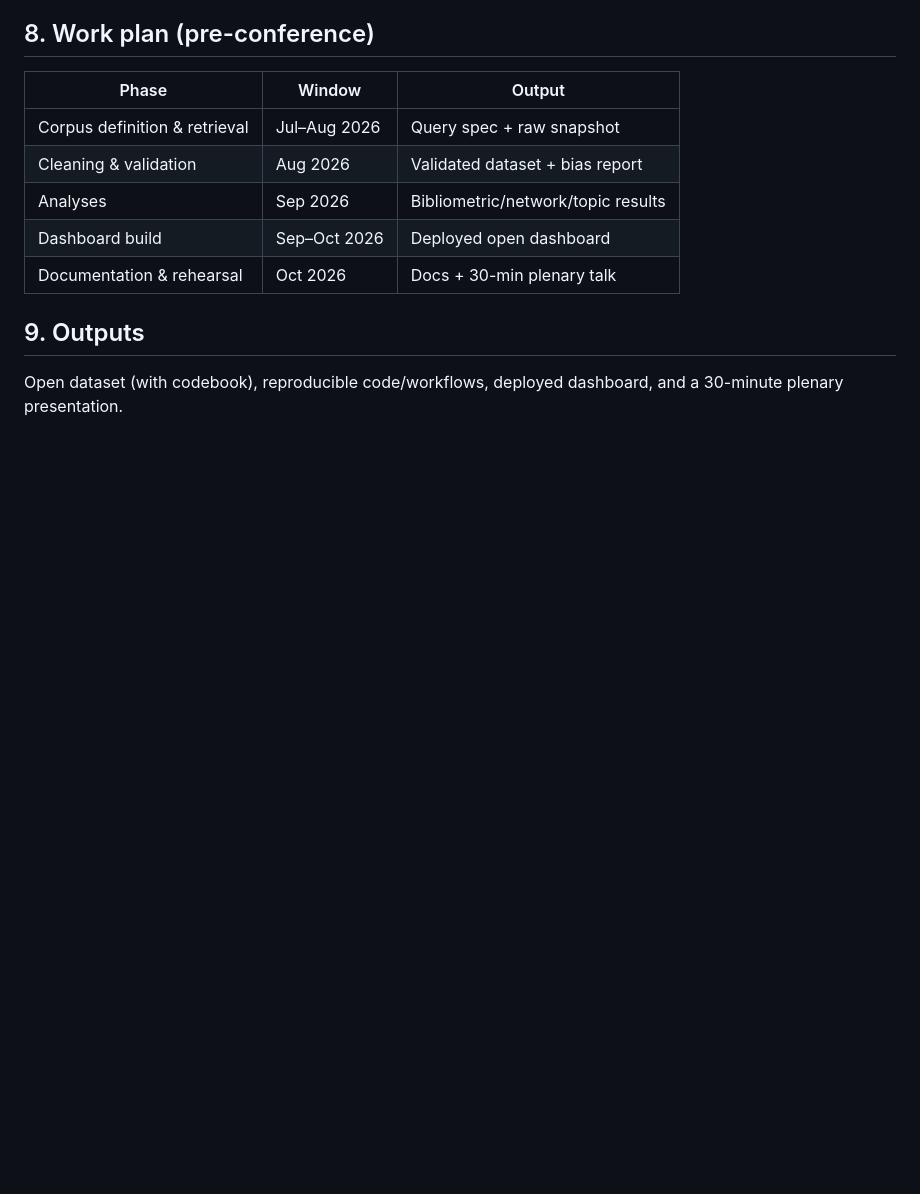
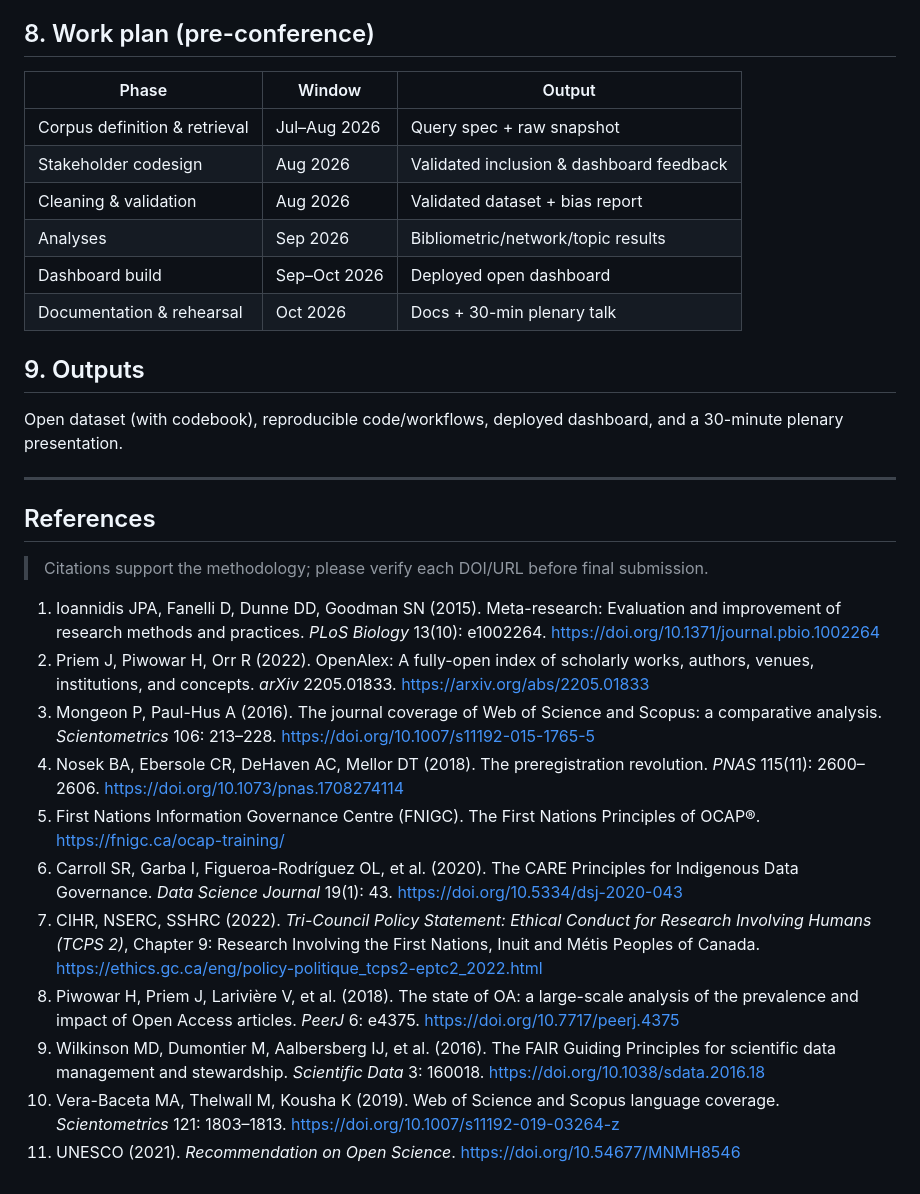
Before and after one commit to esantos2ua/metaResearchDataChallenge, a Markdown page: proposal/proposal.md, the part around one of its changes. GitHub-like rendering; blank space fills up the shorter version.

```diff
--- a/proposal/proposal.md
+++ b/proposal/proposal.md
@@ -62,6 +77,7 @@ for exploring openness, transparency, citation/bibliometric, and network dimensi
 | Phase | Window | Output |
 |-------|--------|--------|
 | Corpus definition & retrieval | Jul–Aug 2026 | Query spec + raw snapshot |
+| Stakeholder codesign | Aug 2026 | Validated inclusion & dashboard feedback |
 | Cleaning & validation | Aug 2026 | Validated dataset + bias report |
 | Analyses | Sep 2026 | Bibliometric/network/topic results |
 | Dashboard build | Sep–Oct 2026 | Deployed open dashboard |
@@ -71,3 +87,21 @@ for exploring openness, transparency, citation/bibliometric, and network dimensi
 
 Open dataset (with codebook), reproducible code/workflows, deployed dashboard, and a 30-minute
 plenary presentation.
+
+---
+
+## References
+
+> Citations support the methodology; please verify each DOI/URL before final submission.
+
+1. Ioannidis JPA, Fanelli D, Dunne DD, Goodman SN (2015). Meta-research: Evaluation and improvement of research methods and practices. *PLoS Biology* 13(10): e1002264. https://doi.org/10.1371/journal.pbio.1002264
+2. Priem J, Piwowar H, Orr R (2022). OpenAlex: A fully-open index of scholarly works, authors, venues, institutions, and concepts. *arXiv* 2205.01833. https://arxiv.org/abs/2205.01833
+3. Mongeon P, Paul-Hus A (2016). The journal coverage of Web of Science and Scopus: a comparative analysis. *Scientometrics* 106: 213–228. https://doi.org/10.1007/s11192-015-1765-5
+4. Nosek BA, Ebersole CR, DeHaven AC, Mellor DT (2018). The preregistration revolution. *PNAS* 115(11): 2600–2606. https://doi.org/10.1073/pnas.1708274114
+5. First Nations Information Governance Centre (FNIGC). The First Nations Principles of OCAP®. https://fnigc.ca/ocap-training/
+6. Carroll SR, Garba I, Figueroa-Rodríguez OL, et al. (2020). The CARE Principles for Indigenous Data Governance. *Data Science Journal* 19(1): 43. https://doi.org/10.5334/dsj-2020-043
+7. CIHR, NSERC, SSHRC (2022). *Tri-Council Policy Statement: Ethical Conduct for Research Involving Humans (TCPS 2)*, Chapter 9: Research Involving the First Nations, Inuit and Métis Peoples of Canada. https://ethics.gc.ca/eng/policy-politique_tcps2-eptc2_2022.html
+8. Piwowar H, Priem J, Larivière V, et al. (2018). The state of OA: a large-scale analysis of the prevalence and impact of Open Access articles. *PeerJ* 6: e4375. https://doi.org/10.7717/peerj.4375
+9. Wilkinson MD, Dumontier M, Aalbersberg IJ, et al. (2016). The FAIR Guiding Principles for scientific data management and stewardship. *Scientific Data* 3: 160018. https://doi.org/10.1038/sdata.2016.18
+10. Vera-Baceta MA, Thelwall M, Kousha K (2019). Web of Science and Scopus language coverage. *Scientometrics* 121: 1803–1813. https://doi.org/10.1007/s11192-019-03264-z
+11. UNESCO (2021). *Recommendation on Open Science*. https://doi.org/10.54677/MNMH8546
```
Also changed, not shown: other parts of proposal/proposal.md (+41 -26 lines).
